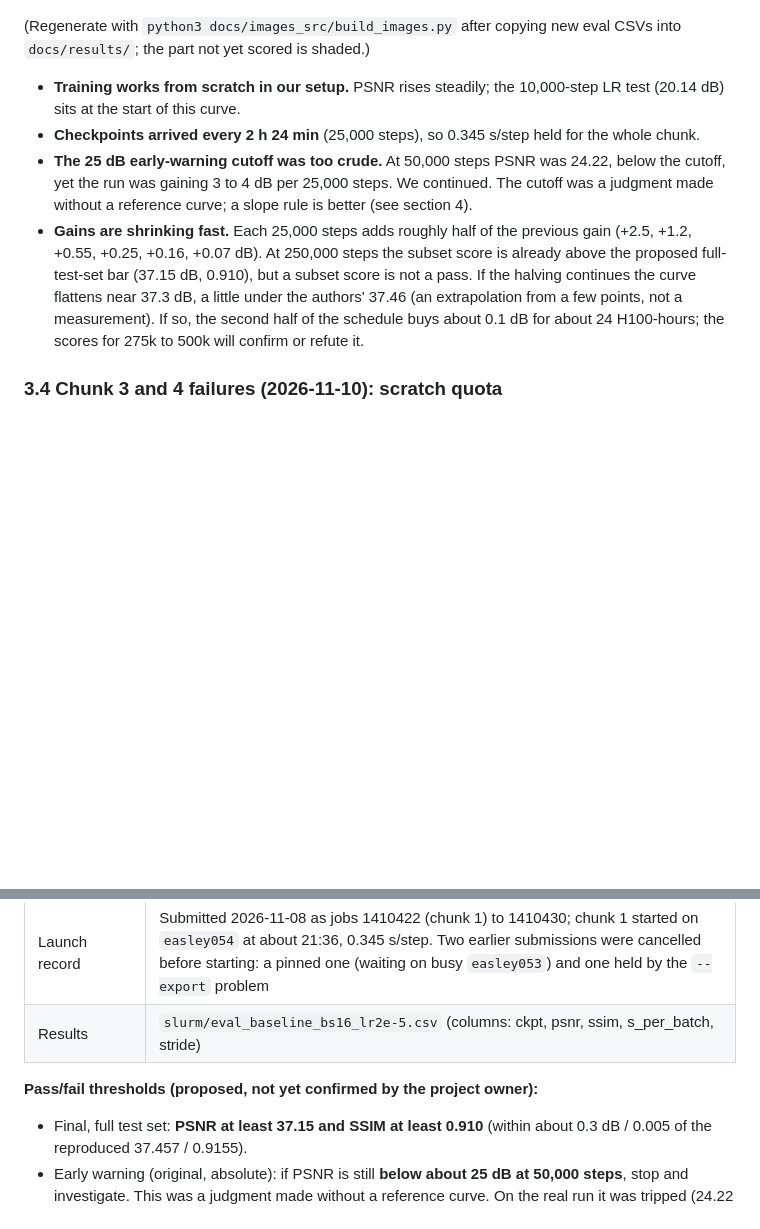
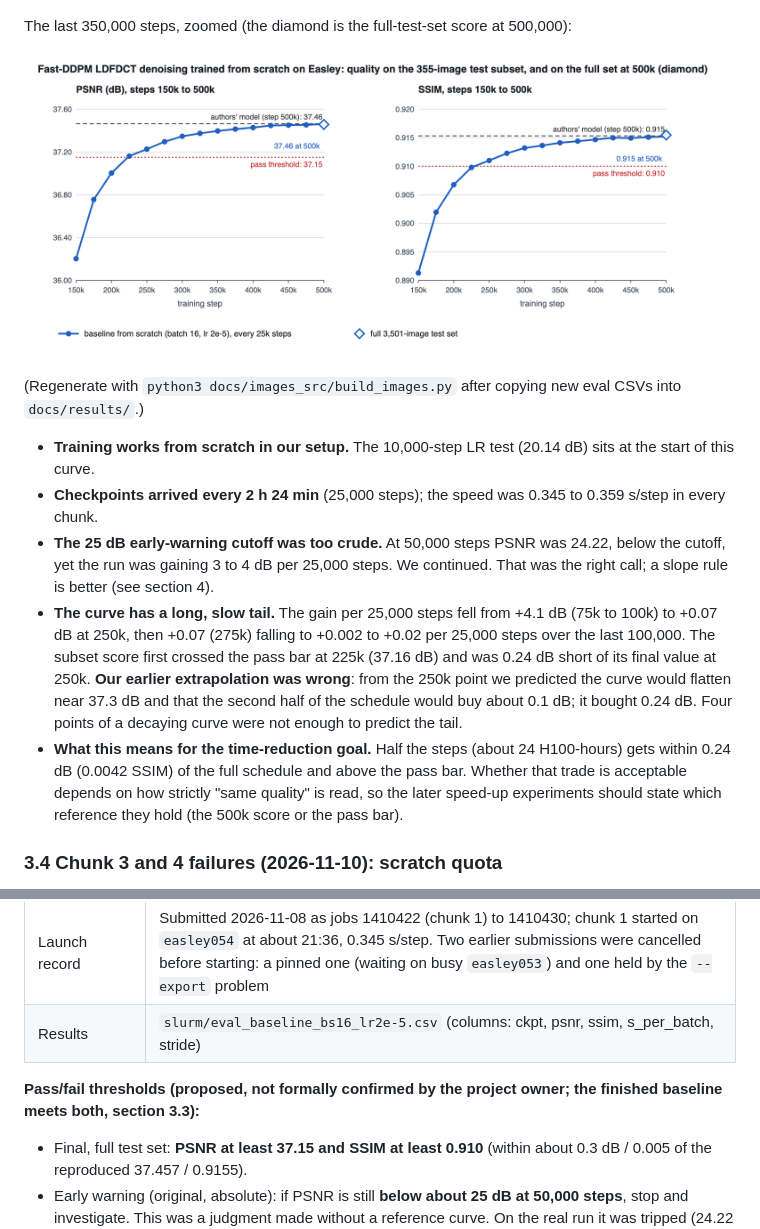
Before and after one commit to carrilloluis25/ECE_551_problems_ML, a Markdown page: docs/run_options_and_bounds.md, 2 parts joined by grey strips. Drawn GitHub-style; pictures changed too: docs/images/fig_psnr_zoom.png (added); blank space fills up the shorter version.

```diff
--- a/docs/run_options_and_bounds.md
+++ b/docs/run_options_and_bounds.md
@@ -188,22 +216,30 @@ Chunk 3 (job 1410426) crashed at step 350,511 on the scratch quota; see section
 
 ![PSNR and SSIM against training step for the baseline and the learning-rate tests](images/fig_psnr_vs_step.png)
 
+The last 350,000 steps, zoomed (the diamond is the full-test-set score at 500,000):
+
+![PSNR and SSIM from step 150k to 500k, zoomed](images/fig_psnr_zoom.png)
+
 (Regenerate with `python3 docs/images_src/build_images.py` after copying new eval CSVs into
-`docs/results/`; the part not yet scored is shaded.)
+`docs/results/`.)
 
-- **Training works from scratch in our setup.** PSNR rises steadily; the 10,000-step LR test
-  (20.14 dB) sits at the start of this curve.
-- **Checkpoints arrived every 2 h 24 min** (25,000 steps), so 0.345 s/step held for the whole chunk.
+- **Training works from scratch in our setup.** The 10,000-step LR test (20.14 dB) sits at the
+  start of this curve.
+- **Checkpoints arrived every 2 h 24 min** (25,000 steps); the speed was 0.345 to 0.359 s/step in
+  every chunk.
 - **The 25 dB early-warning cutoff was too crude.** At 50,000 steps PSNR was 24.22, below the
-  cutoff, yet the run was gaining 3 to 4 dB per 25,000 steps. We continued. The cutoff was a
-  judgment made without a reference curve; a slope rule is better (see section 4).
-- **Gains are shrinking fast.** Each 25,000 steps adds roughly half of the previous gain
-  (+2.5, +1.2, +0.55, +0.25, +0.16, +0.07 dB). At 250,000 steps the subset score is already
-  above the proposed full-test-set bar (37.15 dB, 0.910), but a subset score is not a pass.
-  If the halving continues the curve flattens near 37.3 dB, a little under the authors' 37.46
-  (an extrapolation from a few points, not a measurement). If so, the second half of the
-  schedule buys about 0.1 dB for about 24 H100-hours; the scores for 275k to 500k will
-  confirm or refute it.
+  cutoff, yet the run was gaining 3 to 4 dB per 25,000 steps. We continued. That was the right
+  call; a slope rule is better (see section 4).
+- **The curve has a long, slow tail.** The gain per 25,000 steps fell from +4.1 dB (75k to 100k)
+  to +0.07 dB at 250k, then +0.07 (275k) falling to +0.002 to +0.02 per 25,000 steps over the last 100,000. The subset
+  score first crossed the pass bar at 225k (37.16 dB) and was 0.24 dB short of its final value
+  at 250k. **Our earlier extrapolation was wrong**: from the 250k point we predicted the curve
+  would flatten near 37.3 dB and that the second half of the schedule would buy about 0.1 dB;
+  it bought 0.24 dB. Four points of a decaying curve were not enough to predict the tail.
+- **What this means for the time-reduction goal.** Half the steps (about 24 H100-hours) gets
+  within 0.24 dB (0.0042 SSIM) of the full schedule and above the pass bar. Whether that
+  trade is acceptable depends on how strictly "same quality" is read, so the later speed-up
+  experiments should state which reference they hold (the 500k score or the pass bar).
 
 ### 3.4 Chunk 3 and 4 failures (2026-11-10): scratch quota
 
@@ -229,7 +265,7 @@ for the fix and the restart command.
 | Launch record | Submitted 2026-11-08 as jobs 1410422 (chunk 1) to 1410430; chunk 1 started on `easley054` at about 21:36, 0.345 s/step. Two earlier submissions were cancelled before starting: a pinned one (waiting on busy `easley053`) and one held by the `--export` problem |
 | Results | `slurm/eval_baseline_bs16_lr2e-5.csv` (columns: ckpt, psnr, ssim, s_per_batch, stride) |
 
-**Pass/fail thresholds (proposed, not yet confirmed by the project owner):**
+**Pass/fail thresholds (proposed, not formally confirmed by the project owner; the finished baseline meets both, section 3.3):**
 - Final, full test set: **PSNR at least 37.15 and SSIM at least 0.910**
   (within about 0.3 dB / 0.005 of the reproduced 37.457 / 0.9155).
 - Early warning (original, absolute): if PSNR is still **below about 25 dB at 50,000 steps**,
```
Also changed, not shown: other parts of docs/run_options_and_bounds.md (+38 -10 lines), docs/ROADMAP.md (+7 -4 lines), docs/images/fig_psnr_vs_step.png, 2 other files.
